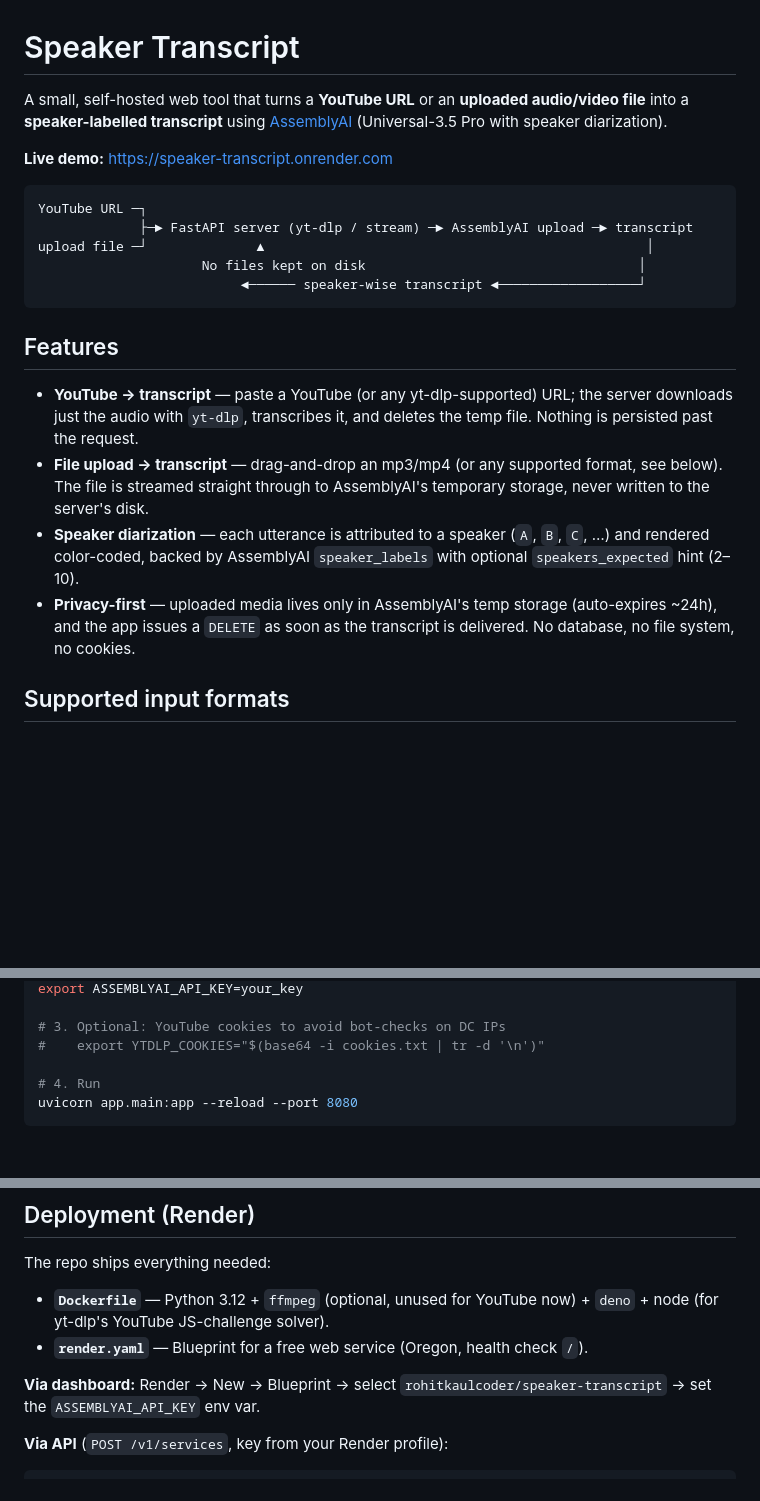
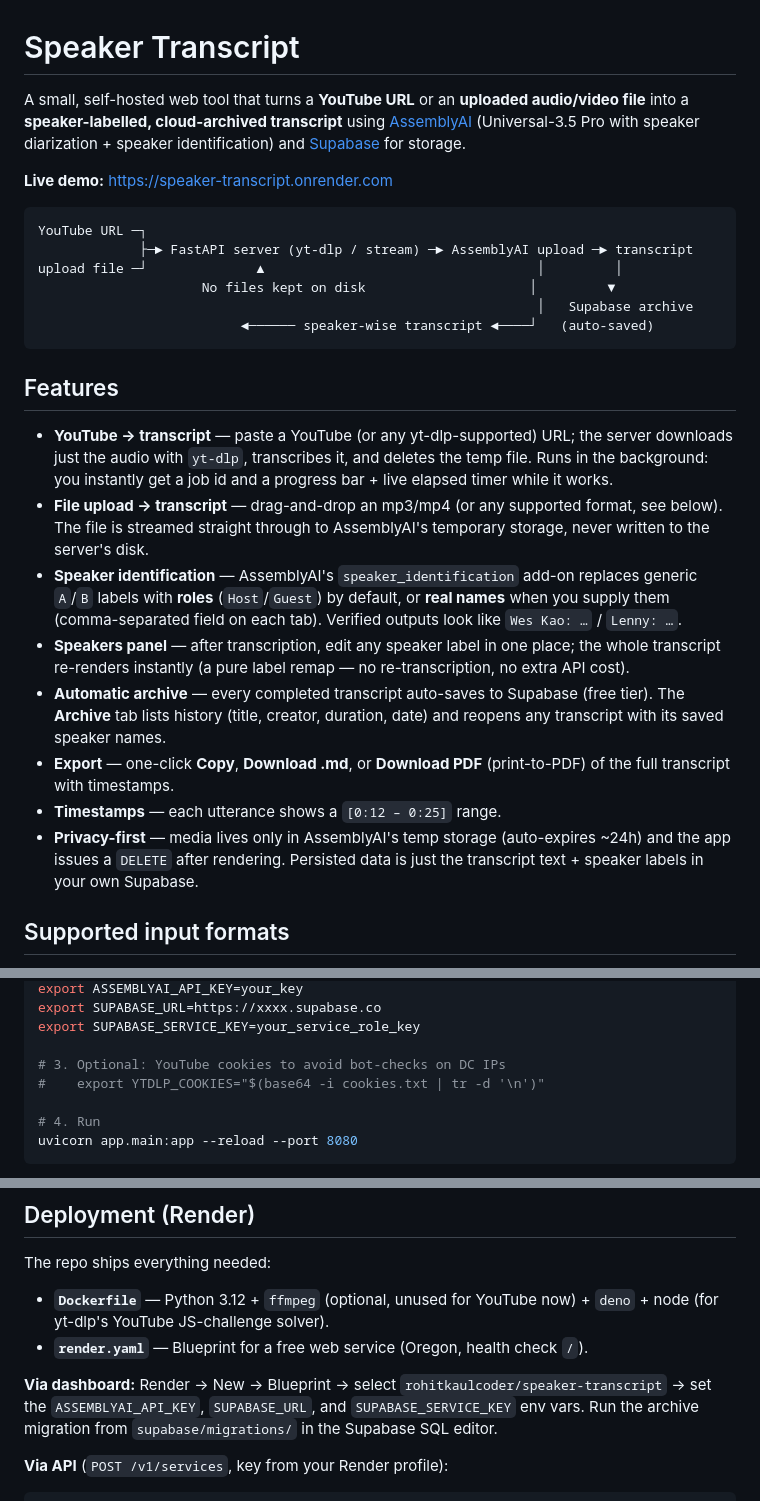
Before and after one commit to rohitkaulcoder/speaker-transcript, a Markdown page: README.md, 3 parts joined by grey strips. GitHub-like rendering; blank space fills up the shorter version.

````diff
--- a/README.md
+++ b/README.md
@@ -1,34 +1,47 @@
 # Speaker Transcript
 
 A small, self-hosted web tool that turns a **YouTube URL** or an **uploaded
-audio/video file** into a **speaker-labelled transcript** using
+audio/video file** into a **speaker-labelled, cloud-archived transcript** using
 [AssemblyAI](https://www.assemblyai.com/) (Universal-3.5 Pro with speaker
-diarization).
+diarization + speaker identification) and [Supabase](https://supabase.com/)
+for storage.
 
 **Live demo:** https://speaker-transcript.onrender.com
 
 ```
 YouTube URL ─┐
              ├─► FastAPI server (yt-dlp / stream) ─► AssemblyAI upload ─► transcript
-upload file ─┘              ▲                                                 │
-                     No files kept on disk                                   │
-                          ◄────── speaker-wise transcript ◄──────────────────┘
+upload file ─┘              ▲                                   │         │
+                     No files kept on disk                     │         ▼
+                                                                │   Supabase archive
+                          ◄────── speaker-wise transcript ◄────┘   (auto-saved)
 ```
 
 ## Features
 
 - **YouTube → transcript** — paste a YouTube (or any yt-dlp-supported) URL; the
   server downloads just the audio with `yt-dlp`, transcribes it, and deletes the
-  temp file. Nothing is persisted past the request.
+  temp file. Runs in the background: you instantly get a job id and a progress
+  bar + live elapsed timer while it works.
 - **File upload → transcript** — drag-and-drop an mp3/mp4 (or any supported
   format, see below). The file is streamed straight through to AssemblyAI's
   temporary storage, never written to the server's disk.
-- **Speaker diarization** — each utterance is attributed to a speaker (`A`,
-  `B`, `C`, …) and rendered color-coded, backed by AssemblyAI `speaker_labels`
-  with optional `speakers_expected` hint (2–10).
-- **Privacy-first** — uploaded media lives only in AssemblyAI's temp storage
-  (auto-expires ~24h), and the app issues a `DELETE` as soon as the transcript
-  is delivered. No database, no file system, no cookies.
+- **Speaker identification** — AssemblyAI's `speaker_identification` add-on
+  replaces generic `A`/`B` labels with **roles** (`Host`/`Guest`) by default,
+  or **real names** when you supply them (comma-separated field on each tab).
+  Verified outputs look like `Wes Kao: …` / `Lenny: …`.
+- **Speakers panel** — after transcription, edit any speaker label in one
+  place; the whole transcript re-renders instantly (a pure label remap — no
+  re-transcription, no extra API cost).
+- **Automatic archive** — every completed transcript auto-saves to Supabase
+  (free tier). The **Archive** tab lists history (title, creator, duration,
+  date) and reopens any transcript with its saved speaker names.
+- **Export** — one-click **Copy**, **Download .md**, or **Download PDF**
+  (print-to-PDF) of the full transcript with timestamps.
+- **Timestamps** — each utterance shows a `[0:12 – 0:25]` range.
+- **Privacy-first** — media lives only in AssemblyAI's temp storage
+  (auto-expires ~24h) and the app issues a `DELETE` after rendering. Persisted
+  data is just the transcript text + speaker labels in your own Supabase.
 
 ## Supported input formats
 
@@ -104,4 +130,6 @@ pip install -r requirements.txt
 export ASSEMBLYAI_API_KEY=your_key
+export SUPABASE_URL=https://xxxx.supabase.co
+export SUPABASE_SERVICE_KEY=your_service_role_key
 
 # 3. Optional: YouTube cookies to avoid bot-checks on DC IPs
 #    export YTDLP_COOKIES="$(base64 -i cookies.txt | tr -d '\n')"
@@ -122,7 +150,9 @@ The repo ships everything needed:
 - **`render.yaml`** — Blueprint for a free web service (Oregon, health check `/`).
 
 **Via dashboard:** Render → New → Blueprint → select
-`rohitkaulcoder/speaker-transcript` → set the `ASSEMBLYAI_API_KEY` env var.
+`rohitkaulcoder/speaker-transcript` → set the `ASSEMBLYAI_API_KEY`,
+`SUPABASE_URL`, and `SUPABASE_SERVICE_KEY` env vars. Run the archive migration
+from `supabase/migrations/` in the Supabase SQL editor.
 
 **Via API** (`POST /v1/services`, key from your Render profile):
 
````
Also changed, not shown: other parts of README.md (+63 -20 lines).
